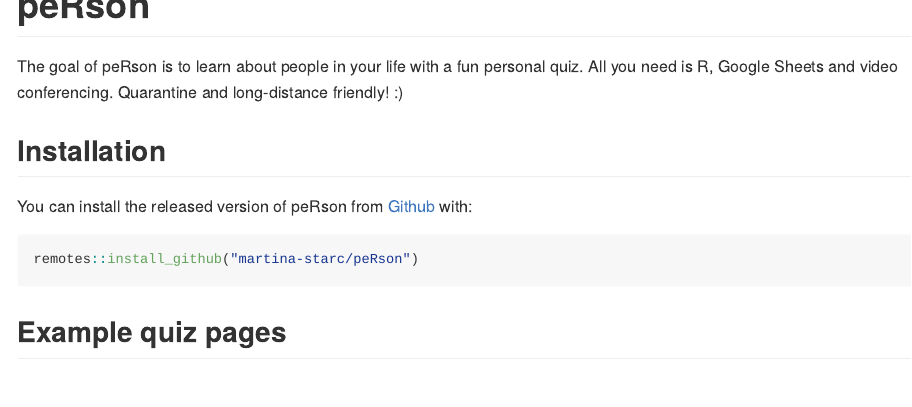
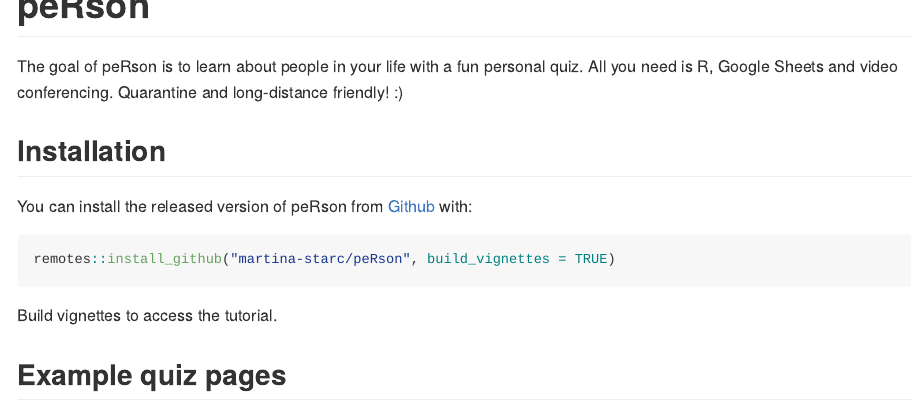
Before and after one commit to martina-starc/peRson, an R Markdown document (README.Rmd): the page in a window 1100 px wide, from its top. The pictures show the output file README.md that the author committed with the source, drawn offline in the style of GitHub; badge pictures from the web are left out.

Commit message:
Rename vignettes, suggest build_vignettes

````diff
--- a/README.Rmd
+++ b/README.Rmd
@@ -26,8 +26,9 @@ The goal of peRson is to learn about people in your life with a fun personal qui
 You can install the released version of peRson from [Github](https://www.github.com/) with:
 
 ``` r
-remotes::install_github("martina-starc/peRson")
+remotes::install_github("martina-starc/peRson", build_vignettes = TRUE)
 ```
+Build vignettes to access the tutorial.
 
 ## Example quiz pages
 
````
Also changed, not shown: README.md, vignettes/quiz.Rmd (renamed from vignettes/first.Rmd), 2 other files.
